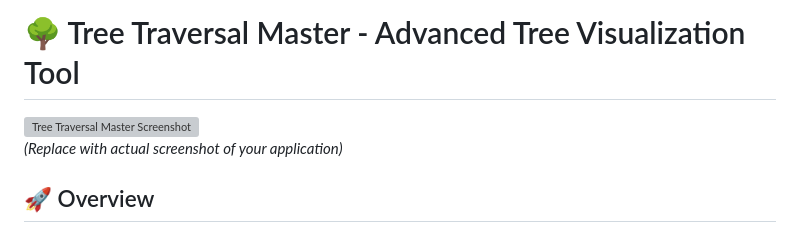
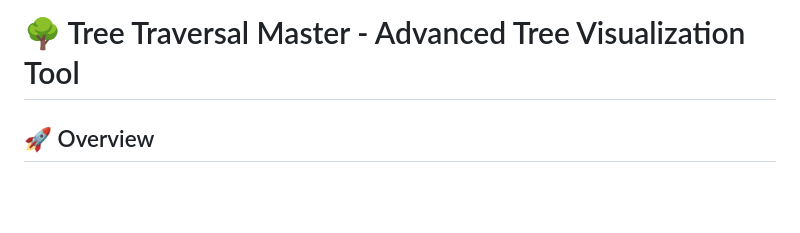
Before and after one commit to bilolkobilov/Tree-Traversal, a Markdown page: README.md, the part around the change. Drawn GitHub-style; blank space fills up the shorter version; grey boxes are pictures that could not be loaded.

```diff
--- a/README.md
+++ b/README.md
@@ -1,7 +1,4 @@
 # 🌳 Tree Traversal Master - Advanced Tree Visualization Tool
-
-![Tree Traversal Master Screenshot](https://via.placeholder.com/800x500/1e293b/ffffff?text=Tree+Traversal+Master)
-*(Replace with actual screenshot of your application)*
 
 ## 🚀 Overview
 
```
